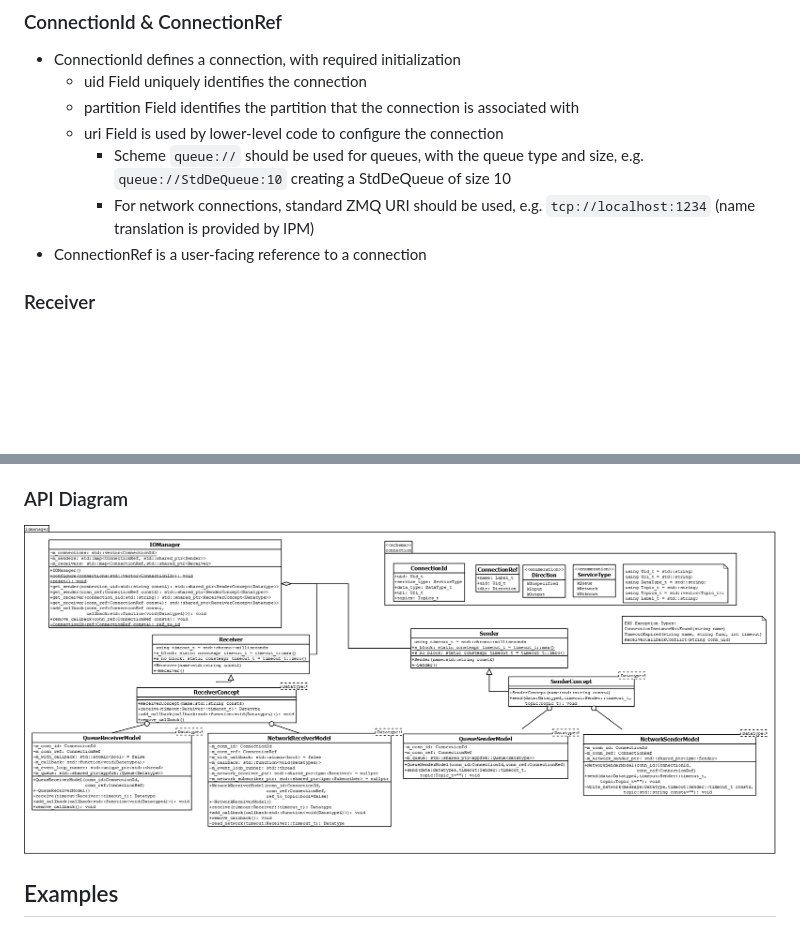
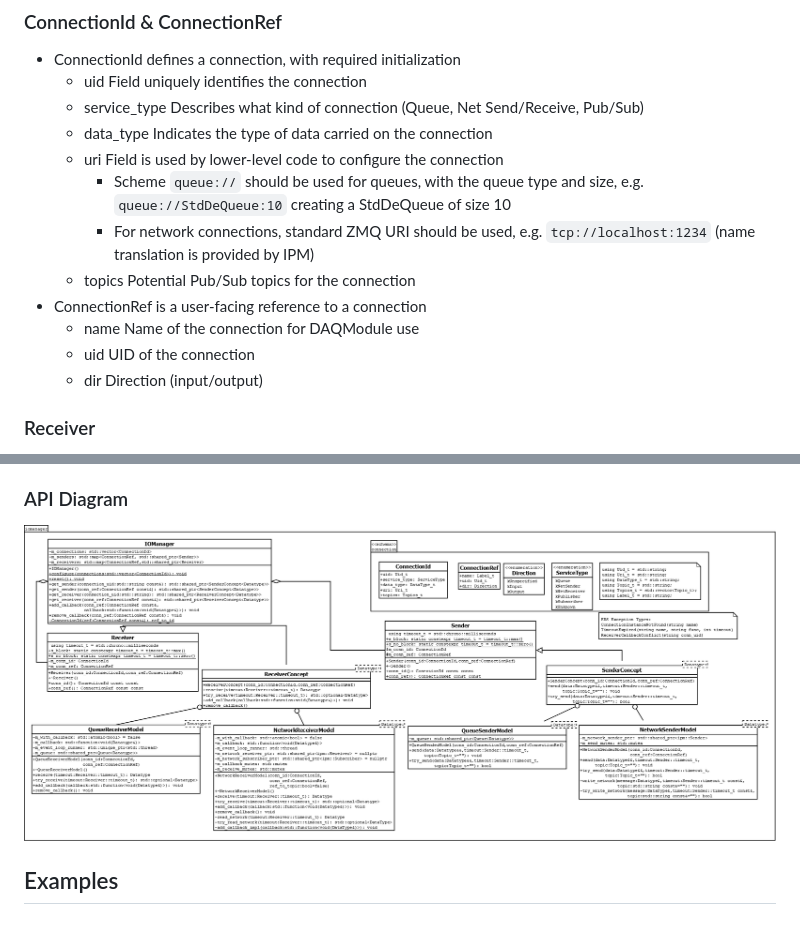
Before and after one commit to DUNE-DAQ/iomanager, a Markdown page: docs/README.md, 2 parts joined by grey strips. GitHub-like rendering; pictures changed too: docs/IOManager.png; blank space fills up the shorter version.

Commit message:
Update API diagrams and README

```diff
--- a/docs/README.md
+++ b/docs/README.md
@@ -14,11 +14,16 @@ A simplified API for passing messages between DAQModules
 
 * ConnectionId defines a connection, with required initialization
   * uid Field uniquely identifies the connection
-  * partition Field identifies the partition that the connection is associated with
+  * service_type Describes what kind of connection (Queue, Net Send/Receive, Pub/Sub)
+  * data_type Indicates the type of data carried on the connection
   * uri Field is used by lower-level code to configure the connection
     * Scheme `queue://` should be used for queues, with the queue type and size, e.g. `queue://StdDeQueue:10` creating a StdDeQueue of size 10
     * For network connections, standard ZMQ URI should be used, e.g. `tcp://localhost:1234` (name translation is provided by IPM)
+  * topics Potential Pub/Sub topics for the connection
 * ConnectionRef is a user-facing reference to a connection
+  * name Name of the connection for DAQModule use
+  * uid UID of the connection
+  * dir Direction (input/output)
 
 ### Receiver
 
```
Also changed, not shown: docs/NetworkManager.png, docs/Queue.png, 3 other files.
